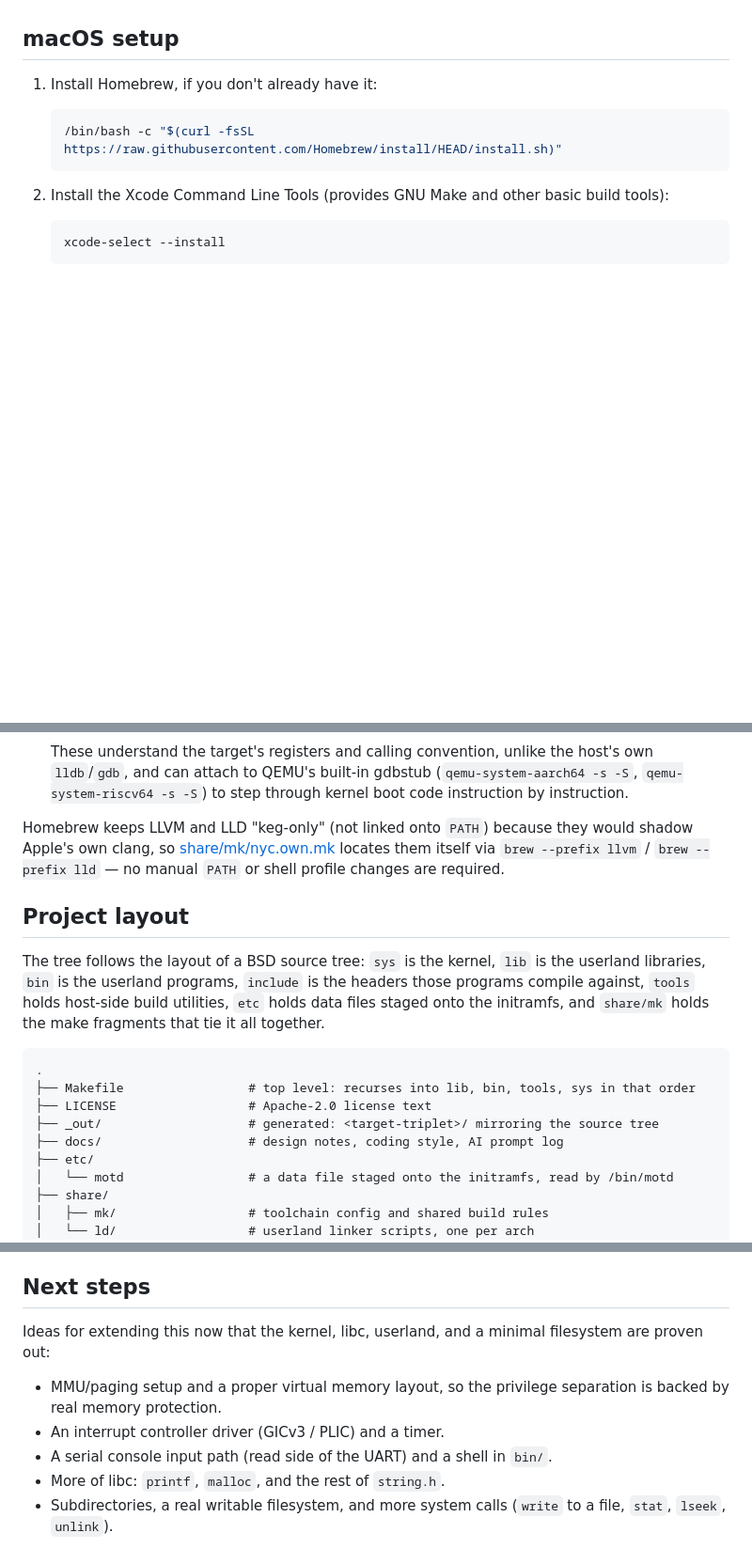
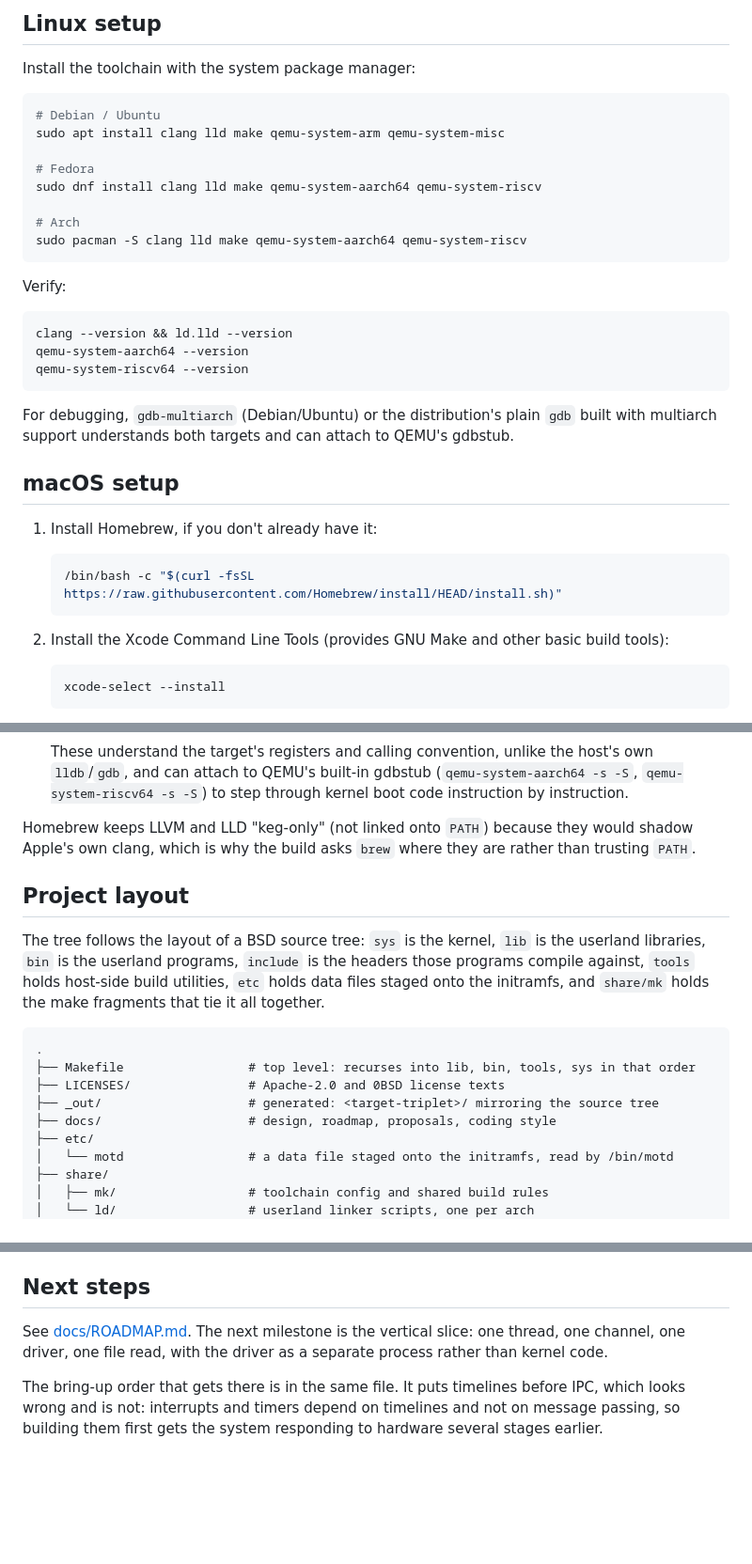
Before and after one commit to OrangeTide/nyctos, a Markdown page: README.md, 3 parts joined by grey strips. Shown at 94% size. Rendered like a GitHub page; blank space fills up the shorter version.

````diff
--- a/README.md
+++ b/README.md
@@ -59,3 +86,29 @@ of.
+## Linux setup
+
+Install the toolchain with the system package manager:
+
+```sh
+# Debian / Ubuntu
+sudo apt install clang lld make qemu-system-arm qemu-system-misc
+
+# Fedora
+sudo dnf install clang lld make qemu-system-aarch64 qemu-system-riscv
+
+# Arch
+sudo pacman -S clang lld make qemu-system-aarch64 qemu-system-riscv
+```
+
+Verify:
+
+```sh
+clang --version && ld.lld --version
+qemu-system-aarch64 --version
+qemu-system-riscv64 --version
+```
+
+For debugging, `gdb-multiarch` (Debian/Ubuntu) or the distribution's plain
+`gdb` built with multiarch support understands both targets and can attach to
+QEMU's gdbstub.
 
 ## macOS setup
 
@@ -99,10 +152,8 @@ of.
    through kernel boot code instruction by instruction.
 
 Homebrew keeps LLVM and LLD "keg-only" (not linked onto `PATH`) because they
-would shadow Apple's own clang, so
-[share/mk/nyc.own.mk](share/mk/nyc.own.mk) locates them itself via
-`brew --prefix llvm` / `brew --prefix lld` — no manual `PATH` or shell
-profile changes are required.
+would shadow Apple's own clang, which is why the build asks `brew` where they
+are rather than trusting `PATH`.
 
 ## Project layout
 
@@ -115,9 +166,9 @@ build utilities, `etc` holds data files staged onto the initramfs, and
 ```
 .
 ├── Makefile                 # top level: recurses into lib, bin, tools, sys in that order
-├── LICENSE                  # Apache-2.0 license text
+├── LICENSES/                # Apache-2.0 and 0BSD license texts
 ├── _out/                    # generated: <target-triplet>/ mirroring the source tree
-├── docs/                    # design notes, coding style, AI prompt log
+├── docs/                    # design, roadmap, proposals, coding style
 ├── etc/
 │   └── motd                 # a data file staged onto the initramfs, read by /bin/motd
 ├── share/
@@ -344,13 +393,11 @@ copyright comment near the top, per [docs/CODING_STYLE.md](docs/CODING_STYLE.md#
 
 ## Next steps
 
-Ideas for extending this now that the kernel, libc, userland, and a
-minimal filesystem are proven out:
-- MMU/paging setup and a proper virtual memory layout, so the privilege
-  separation is backed by real memory protection.
-- An interrupt controller driver (GICv3 / PLIC) and a timer.
-- A serial console input path (read side of the UART) and a shell in
-  `bin/`.
-- More of libc: `printf`, `malloc`, and the rest of `string.h`.
-- Subdirectories, a real writable filesystem, and more system calls
-  (`write` to a file, `stat`, `lseek`, `unlink`).
+See [docs/ROADMAP.md](docs/ROADMAP.md). The next milestone is the vertical
+slice: one thread, one channel, one driver, one file read, with the driver
+as a separate process rather than kernel code.
+
+The bring-up order that gets there is in the same file. It puts timelines
+before IPC, which looks wrong and is not: interrupts and timers depend on
+timelines and not on message passing, so building them first gets the
+system responding to hardware several stages earlier.
````
Also changed, not shown: other parts of README.md (+76 -51 lines).
